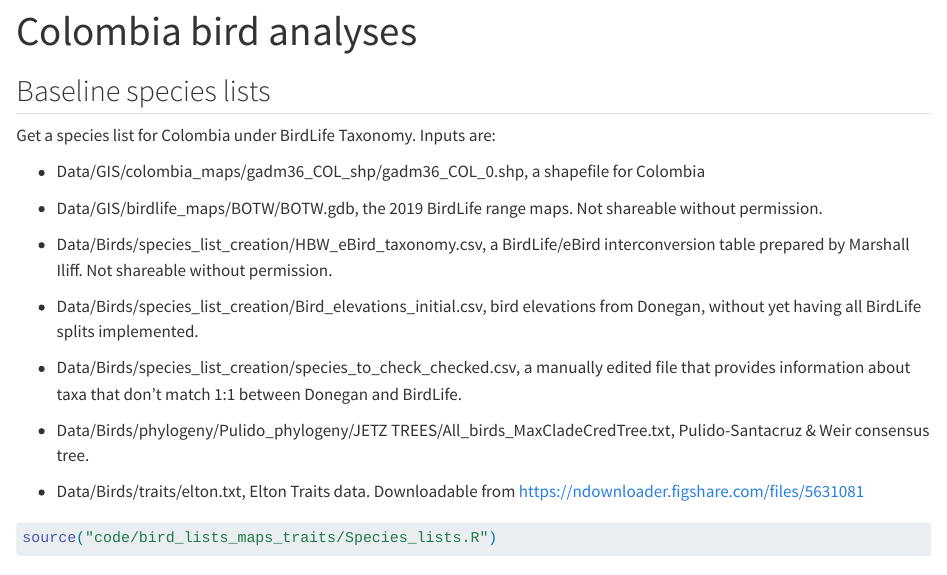
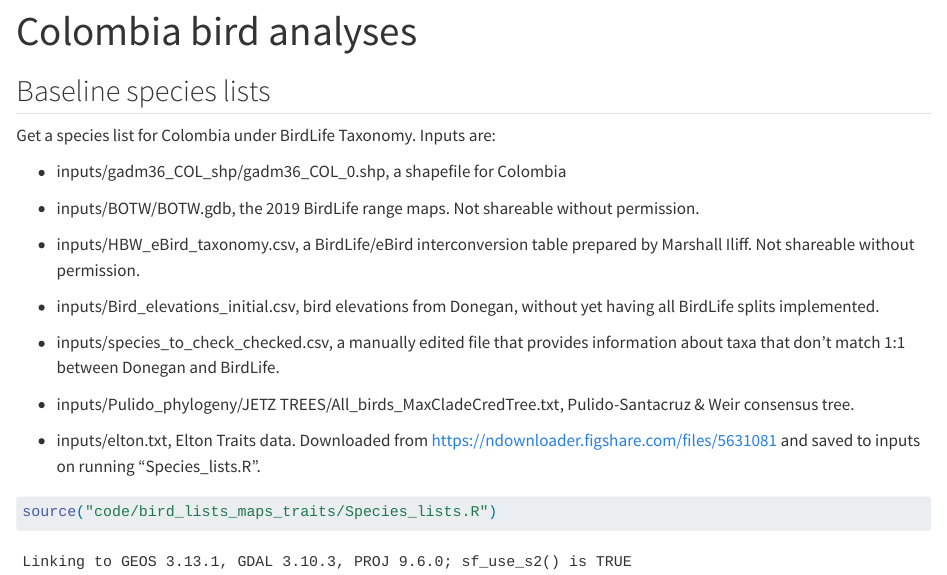
Before and after one commit to jsocolar/colombiaBeta, a Quarto document (full_colombia_scripted.qmd): the page in a window 1100 px wide, from its top. Rendered offline with R 4.5, knitr and Pandoc in place of Quarto, with nearby package versions; some code elsewhere in the file could not run offline; long lines of code are wrapped.

Commit message:
updated Species_lists component

````diff
--- a/full_colombia_scripted.qmd
+++ b/full_colombia_scripted.qmd
@@ -10,19 +10,19 @@ editor: visual
 
 Get a species list for Colombia under BirdLife Taxonomy. Inputs are:
 
--   Data/GIS/colombia_maps/gadm36_COL_shp/gadm36_COL_0.shp, a shapefile for Colombia
+-   inputs/gadm36_COL_shp/gadm36_COL_0.shp, a shapefile for Colombia
 
--   Data/GIS/birdlife_maps/BOTW/BOTW.gdb, the 2019 BirdLife range maps. Not shareable without permission.
+-   inputs/BOTW/BOTW.gdb, the 2019 BirdLife range maps. Not shareable without permission.
 
--   Data/Birds/species_list_creation/HBW_eBird_taxonomy.csv, a BirdLife/eBird interconversion table prepared by Marshall Iliff. Not shareable without permission.
+-   inputs/HBW_eBird_taxonomy.csv, a BirdLife/eBird interconversion table prepared by Marshall Iliff. Not shareable without permission.
 
--   Data/Birds/species_list_creation/Bird_elevations_initial.csv, bird elevations from Donegan, without yet having all BirdLife splits implemented.
+-   inputs/Bird_elevations_initial.csv, bird elevations from Donegan, without yet having all BirdLife splits implemented.
 
--   Data/Birds/species_list_creation/species_to_check_checked.csv, a manually edited file that provides information about taxa that don't match 1:1 between Donegan and BirdLife.
+-   inputs/species_to_check_checked.csv, a manually edited file that provides information about taxa that don't match 1:1 between Donegan and BirdLife.
 
--   Data/Birds/phylogeny/Pulido_phylogeny/JETZ TREES/All_birds_MaxCladeCredTree.txt, Pulido-Santacruz & Weir consensus tree.
+-   inputs/Pulido_phylogeny/JETZ TREES/All_birds_MaxCladeCredTree.txt, Pulido-Santacruz & Weir consensus tree.
 
--   Data/Birds/traits/elton.txt, Elton Traits data. Downloadable from https://ndownloader.figshare.com/files/5631081
+-   inputs/elton.txt, Elton Traits data. Downloaded from https://ndownloader.figshare.com/files/5631081 and saved to inputs on running "Species_lists.R".
 
 ```{r}
 source("code/bird_lists_maps_traits/Species_lists.R")
````
